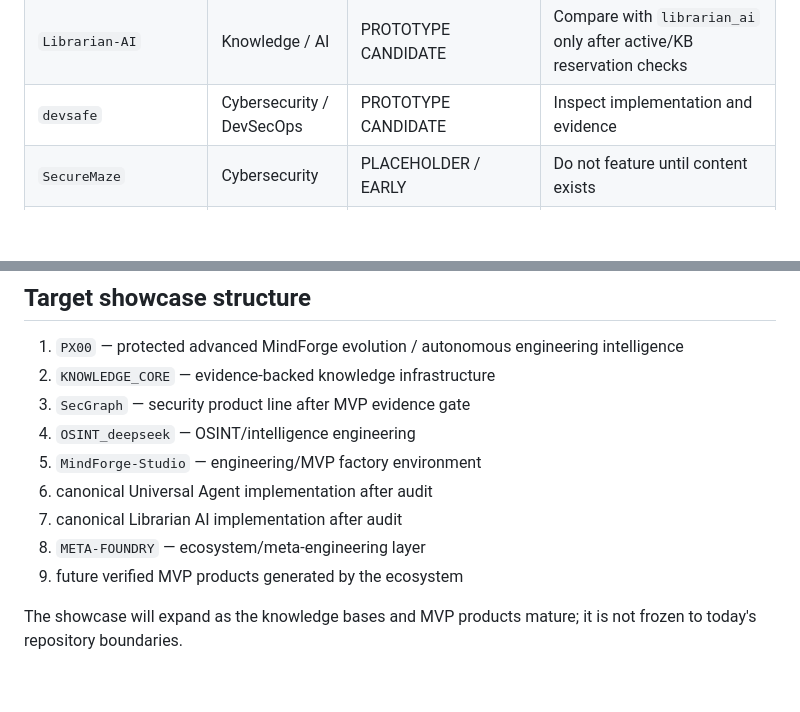
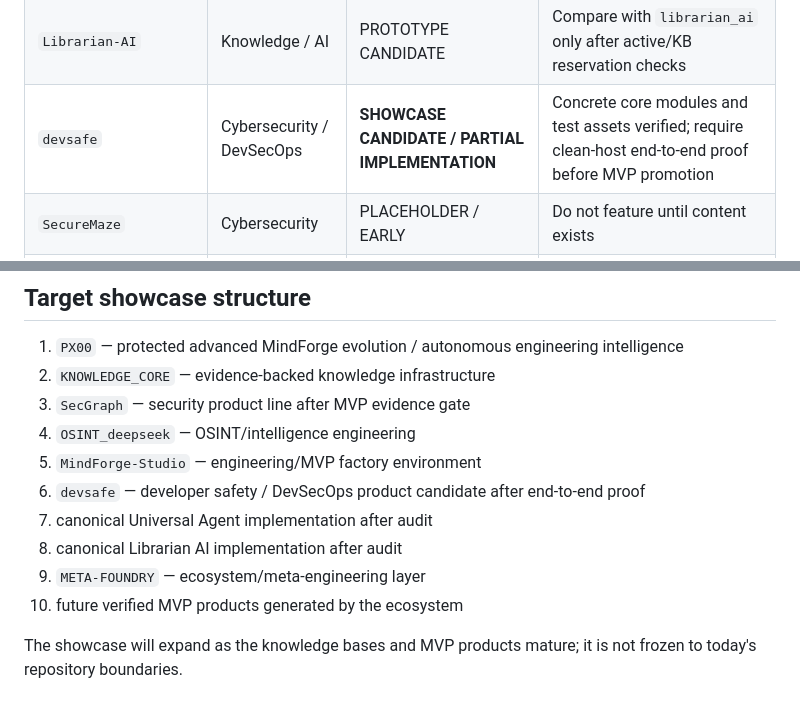
Before and after one commit to VictorKVS/VictorKVS, a Markdown page: docs/SHOWCASE_INDEX.md, 2 parts joined by grey strips. Rendered like a GitHub page; blank space fills up the shorter version.

Commit message:
docs(portfolio): promote DevSafe to evidence-backed showcase candidate

```diff
--- a/docs/SHOWCASE_INDEX.md
+++ b/docs/SHOWCASE_INDEX.md
@@ -14,7 +14,7 @@ This index is the working truth model for the public portfolio. Statuses are int
 | `META-FOUNDRY` | Meta Engineering | PLATFORM VISION | Connect vision to concrete products and avoid presenting unshipped components as complete |
 | `MVP` | Agent Infrastructure | MVP SPEC / PROTOTYPE | Verify runnable Universal Agent Gateway implementation and choose canonical product identity later |
 | `Librarian-AI` | Knowledge / AI | PROTOTYPE CANDIDATE | Compare with `librarian_ai` only after active/KB reservation checks |
-| `devsafe` | Cybersecurity / DevSecOps | PROTOTYPE CANDIDATE | Inspect implementation and evidence |
+| `devsafe` | Cybersecurity / DevSecOps | **SHOWCASE CANDIDATE / PARTIAL IMPLEMENTATION** | Concrete core modules and test assets verified; require clean-host end-to-end proof before MVP promotion |
 | `SecureMaze` | Cybersecurity | PLACEHOLDER / EARLY | Do not feature until content exists |
 | `AI_Neural_Networks` | AI Learning / Engineering | STRUCTURED LEARNING TRACK | Supporting engineering evidence, not core flagship |
 | `-DevSecOps-Engineer-Profile` | Historical professional profile | LEGACY PROFILE | Preserve as history; profile landing page is `VictorKVS/VictorKVS` |
@@ -59,9 +59,10 @@ Until those answers exist, status remains `RESEARCH`, `PROTOTYPE`, `KNOWLEDGE`,
 3. `SecGraph` — security product line after MVP evidence gate
 4. `OSINT_deepseek` — OSINT/intelligence engineering
 5. `MindForge-Studio` — engineering/MVP factory environment
-6. canonical Universal Agent implementation after audit
-7. canonical Librarian AI implementation after audit
-8. `META-FOUNDRY` — ecosystem/meta-engineering layer
-9. future verified MVP products generated by the ecosystem
+6. `devsafe` — developer safety / DevSecOps product candidate after end-to-end proof
+7. canonical Universal Agent implementation after audit
+8. canonical Librarian AI implementation after audit
+9. `META-FOUNDRY` — ecosystem/meta-engineering layer
+10. future verified MVP products generated by the ecosystem
 
 The showcase will expand as the knowledge bases and MVP products mature; it is not frozen to today's repository boundaries.
```
